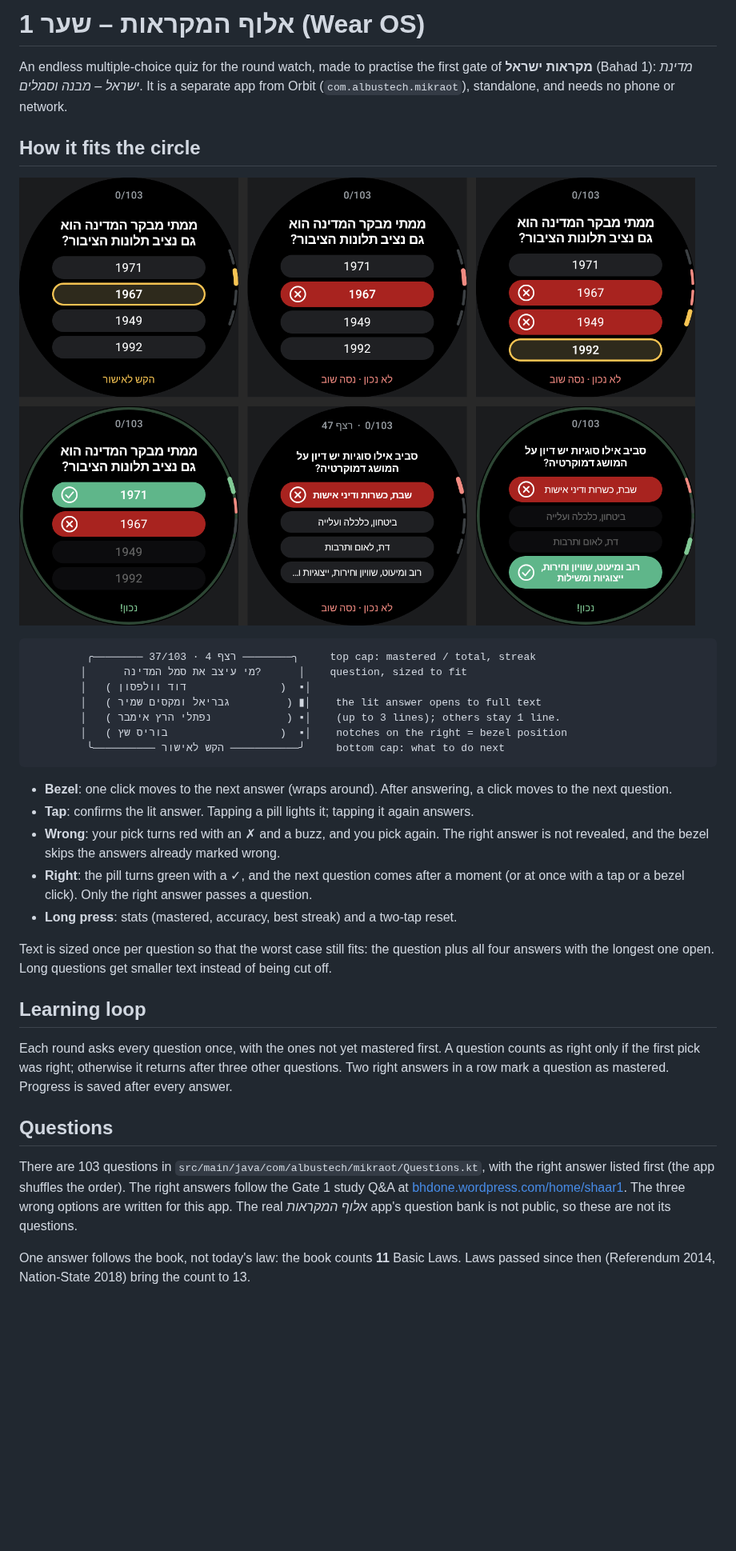
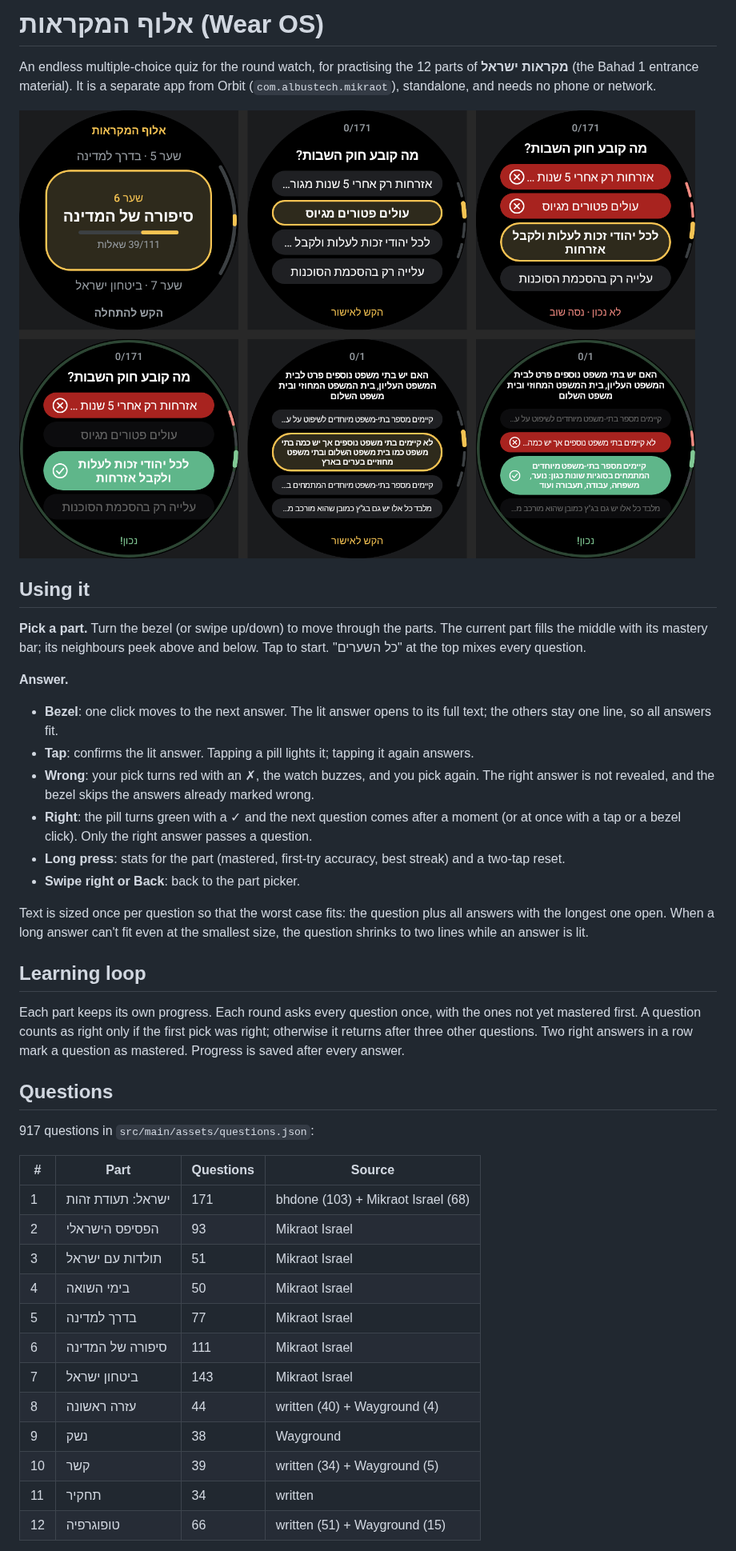
Before and after one commit to albusgit/orbit-browser, a Markdown page: quiz/README.md, the part around one of its changes. Shown at 80% size. GitHub-like rendering; pictures changed too: quiz/screens.png; blank space fills up the shorter version.

````diff
--- a/quiz/README.md
+++ b/quiz/README.md
@@ -1,50 +1,56 @@
-# אלוף המקראות – שער 1 (Wear OS)
+# אלוף המקראות (Wear OS)
 
-An endless multiple-choice quiz for the round watch, made to practise the first gate of
-**מקראות ישראל** (Bahad 1): *מדינת ישראל – מבנה וסמלים*. It is a separate app from Orbit
+An endless multiple-choice quiz for the round watch, for practising the 12 parts of
+**מקראות ישראל** (the Bahad 1 entrance material). It is a separate app from Orbit
 (`com.albustech.mikraot`), standalone, and needs no phone or network.
 
-## How it fits the circle
+![Part picker, an answer lit, two wrong picks, a right answer, a long question lit and answered](screens.png)
 
-![Screens at 480 px: answer lit, wrong pick, two wrong picks and the bezel on the last answer, right after a miss, a long question](screens.png)
+## Using it
 
-```
-         ╭──────── 37/103 · רצף 4 ────────╮     top cap: mastered / total, streak
-        │      מי עיצב את סמל המדינה?      │    question, sized to fit
-        │   ( דוד וולפסון               )  ▪│
-        │   ( גבריאל ומקסים שמיר         ) ▮│    the lit answer opens to full text
-        │   ( נפתלי הרץ אימבר            ) ▪│    (up to 3 lines); others stay 1 line.
-        │   ( בוריס שץ                  )  ▪│    notches on the right = bezel position
-         ╰────────── הקש לאישור ───────────╯     bottom cap: what to do next
-```
+**Pick a part.** Turn the bezel (or swipe up/down) to move through the parts. The current part
+fills the middle with its mastery bar; its neighbours peek above and below. Tap to start.
+"כל השערים" at the top mixes every question.
 
-- **Bezel**: one click moves to the next answer (wraps around). After answering, a click
-  moves to the next question.
+**Answer.**
+- **Bezel**: one click moves to the next answer. The lit answer opens to its full text; the
+  others stay one line, so all answers fit.
 - **Tap**: confirms the lit answer. Tapping a pill lights it; tapping it again answers.
-- **Wrong**: your pick turns red with an ✗ and a buzz, and you pick again. The right answer is
-  not revealed, and the bezel skips the answers already marked wrong.
-- **Right**: the pill turns green with a ✓, and the next question comes after a moment (or
-  at once with a tap or a bezel click). Only the right answer passes a question.
-- **Long press**: stats (mastered, accuracy, best streak) and a two-tap reset.
+- **Wrong**: your pick turns red with an ✗, the watch buzzes, and you pick again. The right
+  answer is not revealed, and the bezel skips the answers already marked wrong.
+- **Right**: the pill turns green with a ✓ and the next question comes after a moment (or at
+  once with a tap or a bezel click). Only the right answer passes a question.
+- **Long press**: stats for the part (mastered, first-try accuracy, best streak) and a two-tap
+  reset.
+- **Swipe right or Back**: back to the part picker.
 
-Text is sized once per question so that the worst case still fits: the question plus all four
-answers with the longest one open. Long questions get smaller text
-instead of being cut off.
+Text is sized once per question so that the worst case fits: the question plus all answers
+with the longest one open. When a long answer can't fit even at the smallest size, the
+question shrinks to two lines while an answer is lit.
 
 ## Learning loop
 
-Each round asks every question once, with the ones not yet mastered first. A question
-counts as right only if the first pick was right; otherwise it returns after three other
-questions. Two right answers in a row mark a question as mastered. Progress
-is saved after every answer.
+Each part keeps its own progress. Each round asks every question once, with the ones not yet
+mastered first. A question counts as right only if the first pick was right; otherwise it
+returns after three other questions. Two right answers in a row mark a question as mastered.
+Progress is saved after every answer.
 
 ## Questions
 
-There are 103 questions in `src/main/java/com/albustech/mikraot/Questions.kt`, with the right
-answer listed first (the app shuffles the order). The right answers follow the Gate 1 study
-Q&A at [bhdone.wordpress.com/home/shaar1](https://bhdone.wordpress.com/home/shaar1/). The
-three wrong options are written for this app. The real *אלוף המקראות* app's question bank is
-not public, so these are not its questions.
+917 questions in `src/main/assets/questions.json`:
 
-One answer follows the book, not today's law: the book counts **11** Basic Laws. Laws passed
-since then (Referendum 2014, Nation-State 2018) bring the count to 13.
+| # | Part | Questions | Source |
+|---|---|---|---|
+| 1 | ישראל: תעודת זהות | 171 | bhdone (103) + Mikraot Israel (68) |
+| 2 | הפסיפס הישראלי | 93 | Mikraot Israel |
+| 3 | תולדות עם ישראל | 51 | Mikraot Israel |
+| 4 | בימי השואה | 50 | Mikraot Israel |
+| 5 | בדרך למדינה | 77 | Mikraot Israel |
+| 6 | סיפורה של המדינה | 111 | Mikraot Israel |
+| 7 | ביטחון ישראל | 143 | Mikraot Israel |
+| 8 | עזרה ראשונה | 44 | written (40) + Wayground (4) |
+| 9 | נשק | 38 | Wayground |
+| 10 | קשר | 39 | written (34) + Wayground (5) |
+| 11 | תחקיר | 34 | written |
+| 12 | טופוגרפיה | 66 | written (51) + Wayground (15) |
+
````
Also changed, not shown: other parts of quiz/README.md (+14 -0 lines), 11 other files.
